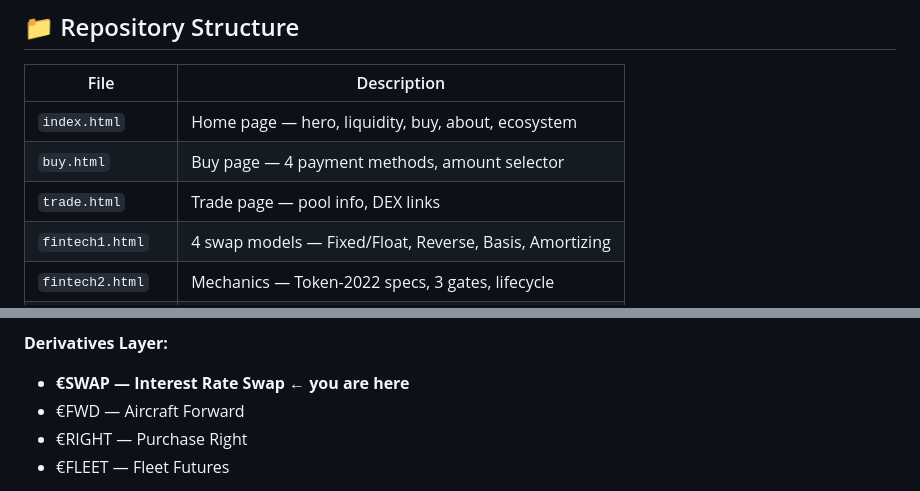
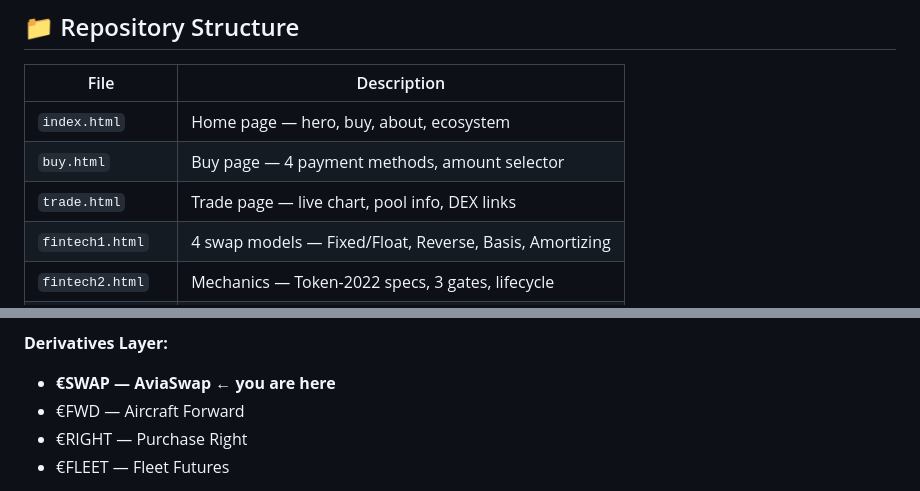
Before and after one commit to aviabank/swap, a Markdown page: README.md, 2 parts joined by grey strips. GitHub-like rendering.

```diff
--- a/README.md
+++ b/README.md
@@ -47,9 +56,9 @@ Enforced by **Token-2022 Transfer Hook** — code, not policy.
 
 | File | Description |
 |------|-------------|
-| `index.html` | Home page — hero, liquidity, buy, about, ecosystem |
+| `index.html` | Home page — hero, buy, about, ecosystem |
 | `buy.html` | Buy page — 4 payment methods, amount selector |
-| `trade.html` | Trade page — pool info, DEX links |
+| `trade.html` | Trade page — live chart, pool info, DEX links |
 | `fintech1.html` | 4 swap models — Fixed/Float, Reverse, Basis, Amortizing |
 | `fintech2.html` | Mechanics — Token-2022 specs, 3 gates, lifecycle |
 | `staking.html` | Stake €CERT for access — 3 tiers |
@@ -101,7 +110,7 @@ Enforced by **Token-2022 Transfer Hook** — code, not policy.
 - €LUMP — Lump Sum
 
 **Derivatives Layer:**
-- **€SWAP — Interest Rate Swap ← you are here**
+- **€SWAP — AviaSwap ← you are here**
 - €FWD — Aircraft Forward
 - €RIGHT — Purchase Right
 - €FLEET — Fleet Futures
```
Also changed, not shown: other parts of README.md (+26 -21 lines).
